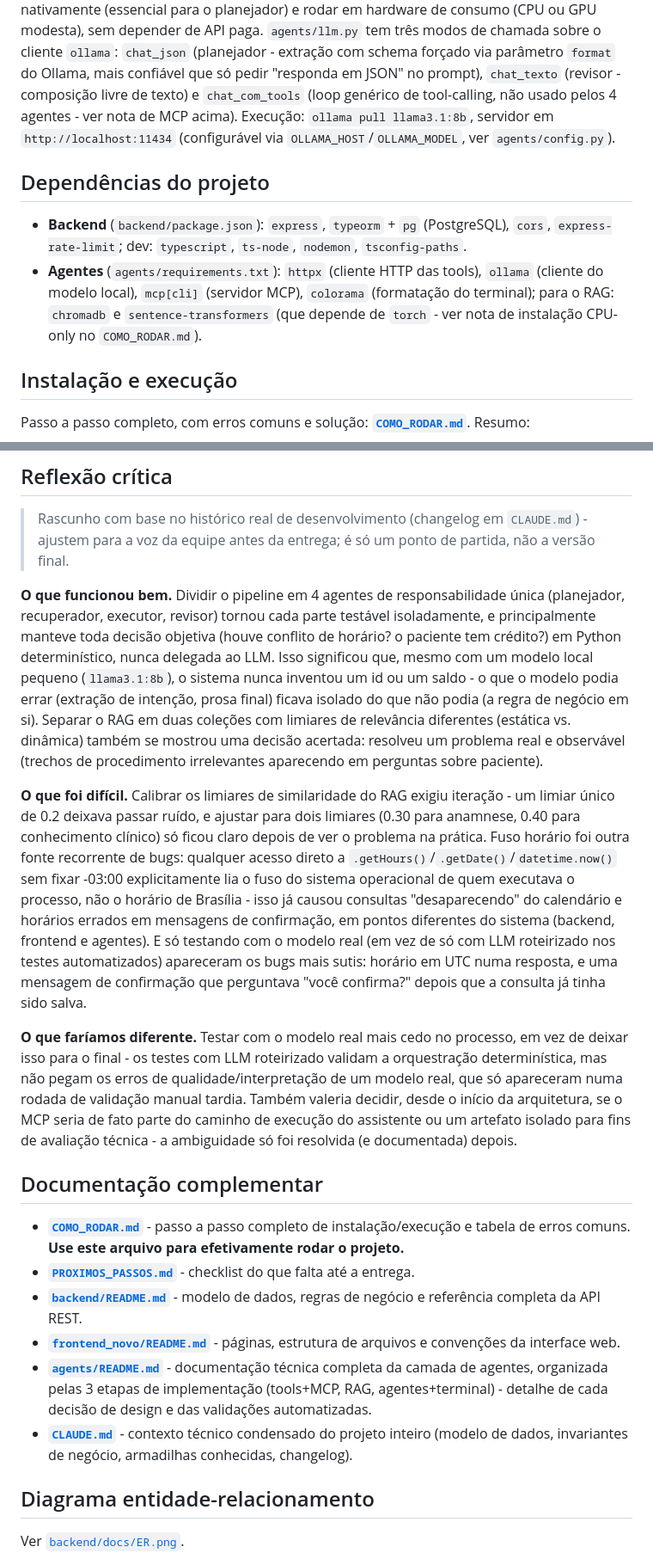
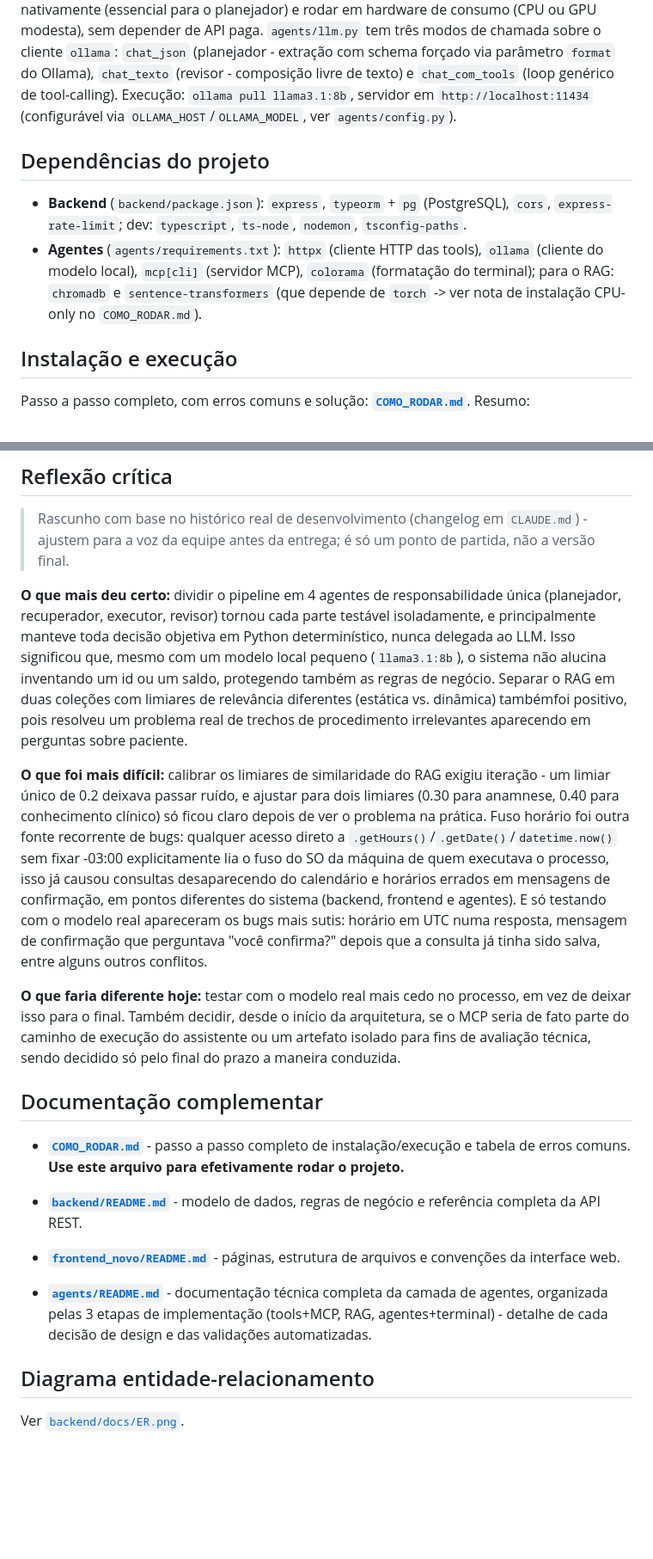
Before and after one commit to RafaelMaurina/Agendevy_Multiagente_IA_2026, a Markdown page: README.md, 2 parts joined by grey strips. Shown at 86% size. Rendered like a GitHub page; blank space fills up the shorter version.

```diff
--- a/README.md
+++ b/README.md
@@ -227,10 +165,7 @@ embedding próprio fora do nosso controle.
 nativamente (essencial para o planejador) e rodar em hardware de consumo (CPU ou GPU modesta),
-sem depender de API paga. `agents/llm.py` tem três modos de chamada sobre o cliente `ollama`:
-`chat_json` (planejador - extração com schema forçado via parâmetro `format` do Ollama, mais
-confiável que só pedir "responda em JSON" no prompt), `chat_texto` (revisor - composição livre
-de texto) e `chat_com_tools` (loop genérico de tool-calling, não usado pelos 4 agentes - ver nota
-de MCP acima). Execução: `ollama pull llama3.1:8b`, servidor em `http://localhost:11434`
-(configurável via `OLLAMA_HOST`/`OLLAMA_MODEL`, ver `agents/config.py`).
+sem depender de API paga.
+`agents/llm.py` tem três modos de chamada sobre o cliente `ollama`: `chat_json` (planejador - extração com schema forçado via parâmetro `format` do Ollama), `chat_texto` (revisor - composição livre de texto) e `chat_com_tools` (loop genérico de tool-calling).
+Execução: `ollama pull llama3.1:8b`, servidor em `http://localhost:11434` (configurável via `OLLAMA_HOST`/`OLLAMA_MODEL`, ver `agents/config.py`).
 
 ## Dependências do projeto
 
@@ -238,7 +173,7 @@ de MCP acima). Execução: `ollama pull llama3.1:8b`, servidor em `http://localh
   `express-rate-limit`; dev: `typescript`, `ts-node`, `nodemon`, `tsconfig-paths`.
 - **Agentes** (`agents/requirements.txt`): `httpx` (cliente HTTP das tools), `ollama` (cliente
   do modelo local), `mcp[cli]` (servidor MCP), `colorama` (formatação do terminal); para o RAG:
-  `chromadb` e `sentence-transformers` (que depende de `torch` - ver nota de instalação CPU-only
+  `chromadb` e `sentence-transformers` (que depende de `torch` -> ver nota de instalação CPU-only
   no `COMO_RODAR.md`).
 
 ## Instalação e execução
@@ -316,39 +251,25 @@ precisar do Ollama.
 > Rascunho com base no histórico real de desenvolvimento (changelog em `CLAUDE.md`) - ajustem
 > para a voz da equipe antes da entrega; é só um ponto de partida, não a versão final.
 
-**O que funcionou bem.** Dividir o pipeline em 4 agentes de responsabilidade única (planejador,
+**O que mais deu certo:** dividir o pipeline em 4 agentes de responsabilidade única (planejador,
 recuperador, executor, revisor) tornou cada parte testável isoladamente, e principalmente
-manteve toda decisão objetiva (houve conflito de horário? o paciente tem crédito?) em Python
-determinístico, nunca delegada ao LLM. Isso significou que, mesmo com um modelo local pequeno
-(`llama3.1:8b`), o sistema nunca inventou um id ou um saldo - o que o modelo podia errar
-(extração de intenção, prosa final) ficava isolado do que não podia (a regra de negócio em si).
-Separar o RAG em duas coleções com limiares de relevância diferentes (estática vs. dinâmica)
-também se mostrou uma decisão acertada: resolveu um problema real e observável (trechos de
-procedimento irrelevantes aparecendo em perguntas sobre paciente).
+manteve toda decisão objetiva em Python determinístico, nunca delegada ao LLM. Isso significou que, mesmo com um modelo local pequeno (`llama3.1:8b`), o sistema não alucina inventando um id ou um saldo, protegendo também as regras de negócio.
+Separar o RAG em duas coleções com limiares de relevância diferentes (estática vs. dinâmica) tambémfoi positivo, pois resolveu um problema real de trechos de procedimento irrelevantes aparecendo em perguntas sobre paciente.
 
-**O que foi difícil.** Calibrar os limiares de similaridade do RAG exigiu iteração - um limiar
+**O que foi mais difícil:** calibrar os limiares de similaridade do RAG exigiu iteração - um limiar
 único de 0.2 deixava passar ruído, e ajustar para dois limiares (0.30 para anamnese, 0.40 para
 conhecimento clínico) só ficou claro depois de ver o problema na prática. Fuso horário foi outra
 fonte recorrente de bugs: qualquer acesso direto a `.getHours()`/`.getDate()`/`datetime.now()`
-sem fixar -03:00 explicitamente lia o fuso do sistema operacional de quem executava o processo,
-não o horário de Brasília - isso já causou consultas "desaparecendo" do calendário e horários
-errados em mensagens de confirmação, em pontos diferentes do sistema (backend, frontend e
-agentes). E só testando com o modelo real (em vez de só com LLM roteirizado nos testes
-automatizados) apareceram os bugs mais sutis: horário em UTC numa resposta, e uma mensagem de
-confirmação que perguntava "você confirma?" depois que a consulta já tinha sido salva.
+sem fixar -03:00 explicitamente lia o fuso do SO da máquina de quem executava o processo, isso já causou consultas desaparecendo do calendário e horários errados em mensagens de confirmação, em pontos diferentes do sistema (backend, frontend e agentes). E só testando com o modelo real apareceram os bugs mais sutis: horário em UTC numa resposta, mensagem de confirmação que perguntava "você confirma?" depois que a consulta já tinha sido salva, entre alguns outros conflitos.
 
-**O que faríamos diferente.** Testar com o modelo real mais cedo no processo, em vez de deixar
-isso para o final - os testes com LLM roteirizado validam a orquestração determinística, mas
-não pegam os erros de qualidade/interpretação de um modelo real, que só apareceram numa rodada
-de validação manual tardia. Também valeria decidir, desde o início da arquitetura, se o MCP
-seria de fato parte do caminho de execução do assistente ou um artefato isolado para fins de
-avaliação técnica - a ambiguidade só foi resolvida (e documentada) depois.
+**O que faria diferente hoje:** testar com o modelo real mais cedo no processo, em vez de deixar isso para o final.
+Também decidir, desde o início da arquitetura, se o MCP seria de fato parte do caminho de execução do assistente ou um artefato isolado para fins de avaliação técnica, sendo decidido só pelo final do prazo a maneira conduzida.
 
 ## Documentação complementar
 
 - **[`COMO_RODAR.md`](./COMO_RODAR.md)** - passo a passo completo de instalação/execução e
   tabela de erros comuns. **Use este arquivo para efetivamente rodar o projeto.**
-- **[`PROXIMOS_PASSOS.md`](./PROXIMOS_PASSOS.md)** - checklist do que falta até a entrega.
+
 - **[`backend/README.md`](./backend/README.md)** - modelo de dados, regras de negócio e
   referência completa da API REST.
 - **[`frontend_novo/README.md`](./frontend_novo/README.md)** - páginas, estrutura de arquivos e
@@ -356,8 +277,6 @@ avaliação técnica - a ambiguidade só foi resolvida (e documentada) depois.
 - **[`agents/README.md`](./agents/README.md)** - documentação técnica completa da camada de
   agentes, organizada pelas 3 etapas de implementação (tools+MCP, RAG, agentes+terminal) -
   detalhe de cada decisão de design e das validações automatizadas.
-- **[`CLAUDE.md`](./CLAUDE.md)** - contexto técnico condensado do projeto inteiro (modelo de
-  dados, invariantes de negócio, armadilhas conhecidas, changelog).
 
 ## Diagrama entidade-relacionamento
 
```
Also changed, not shown: other parts of README.md (+32 -94 lines).
